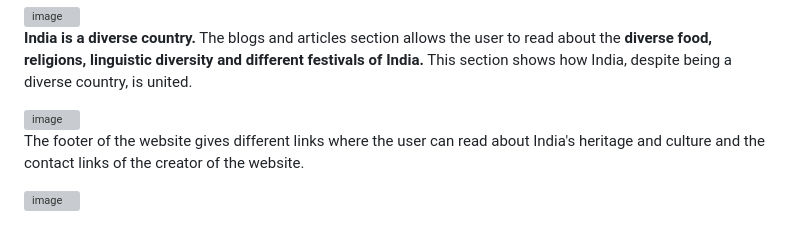
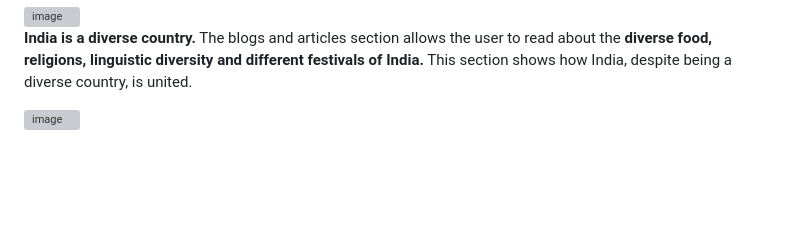
Before and after one commit to teja-0504/mst-lab, a Markdown page: indian-culture/README.md, the part around the change. Drawn GitHub-style; blank space fills up the shorter version; grey boxes are pictures that could not be loaded.

```diff
--- a/indian-culture/README.md
+++ b/indian-culture/README.md
@@ -55,7 +55,3 @@ Every state and city in India has it's own speciality. This section shows the Gr
 <b>India is a diverse country.</b> The blogs and articles section allows the user to read about the <b>diverse food, religions, linguistic diversity and different festivals of India.</b> This section shows how India, despite being a diverse country, is united.
 
 <img width="960" alt="image" src="https://user-images.githubusercontent.com/72097687/174476104-6bf199b4-7b76-48af-8de6-5318549f5600.png">
-
-The footer of the website gives different links where the user can read about India's heritage and culture and the contact links of the creator of the website.
-
-<img width="960" alt="image" src="https://user-images.githubusercontent.com/72097687/174476179-e9f8ebd3-a925-4e55-bd99-06351328581e.png">
```
